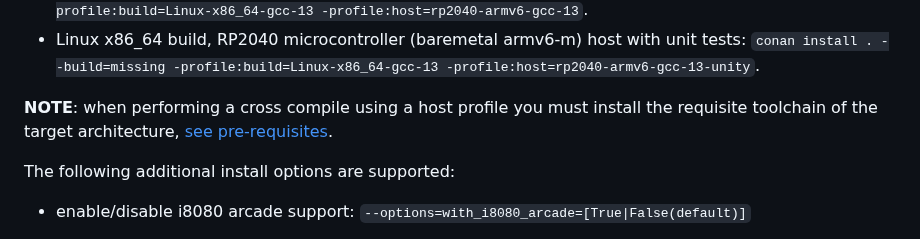
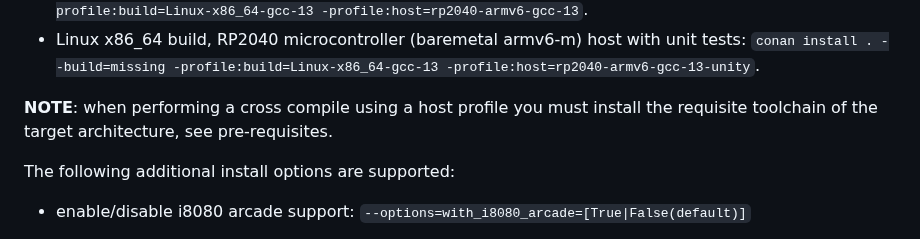
Before and after one commit to nbeddows/meen-hw, a Markdown page: README.md, the part around one of its changes. Drawn GitHub-style.

```diff
--- a/README.md
+++ b/README.md
@@ -63,7 +63,7 @@ This project uses [CMake (minimum version 3.23)](https://cmake.org/) for its bui
 - Linux x86_64 build, RP2040 microcontroller (baremetal armv6-m) host: `conan install . --build=missing -profile:build=Linux-x86_64-gcc-13 -profile:host=rp2040-armv6-gcc-13`.
 - Linux x86_64 build, RP2040 microcontroller (baremetal armv6-m) host with unit tests: `conan install . --build=missing -profile:build=Linux-x86_64-gcc-13 -profile:host=rp2040-armv6-gcc-13-unity`.<br>
 
-**NOTE**: when performing a cross compile using a host profile you must install the requisite toolchain of the target architecture, [see pre-requisites](#pre-requisites).
+**NOTE**: when performing a cross compile using a host profile you must install the requisite toolchain of the target architecture, see pre-requisites.
 
 The following additional install options are supported:
 - enable/disable i8080 arcade support: `--options=with_i8080_arcade=[True|False(default)]`
```
Also changed, not shown: other parts of README.md (+1 -1 lines).
